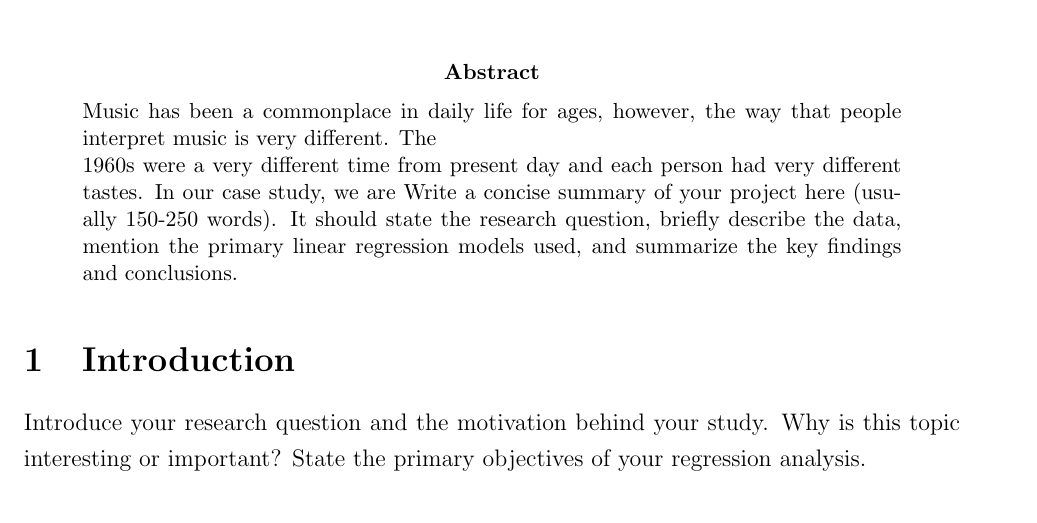
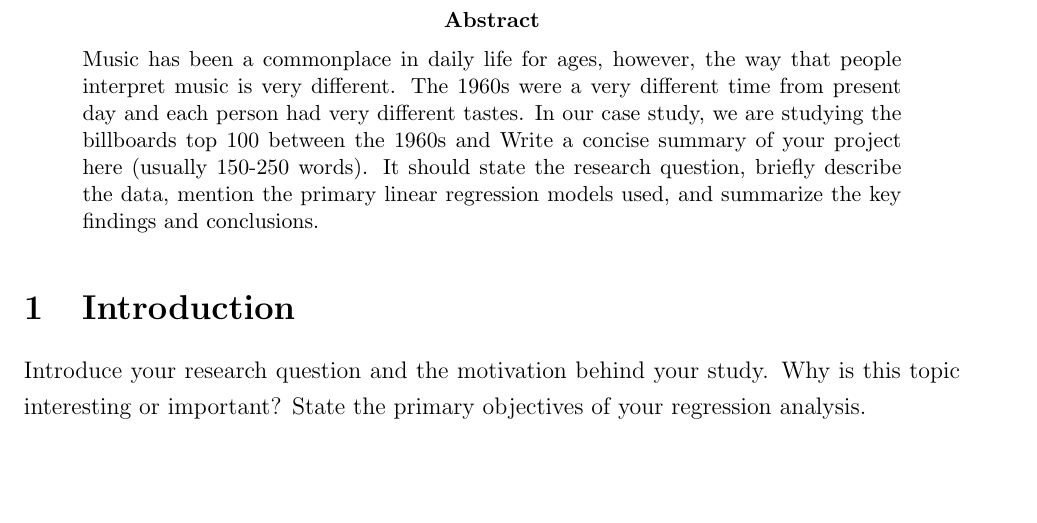
Before and after one commit to kridos/STAT423Project, a LaTeX paper (main.tex): part of page 1 of 5, cut so that both start at the same text, the shorter picture padded with empty space. Compiled offline with pdfLaTeX.

Commit message:
Latex so far

```diff
--- a/main.tex
+++ b/main.tex
@@ -34,8 +34,9 @@
 
 \maketitle
 \begin{abstract}
-\noindent Music has been a commonplace in daily life for ages, however, the way that people interpret music is very different. The \newline
-\noindent 1960s were a very different time from present day and each person had very different tastes. In our case study, we are
+\noindent Music has been a commonplace in daily life for ages, however, the way that people interpret music is very different. The
+\noindent 1960s were a very different time from present day and each person had very different tastes. In our case study, we are studying the billboards
+\noindent top 100 between the 1960s and
 \noindent Write a concise summary of your project here (usually 150-250 words). It should state the research question, briefly describe the data, mention the primary linear regression models used, and summarize the key findings and conclusions.
 \end{abstract}
 
```
Also changed, not shown: main.pdf, 2 other files.
